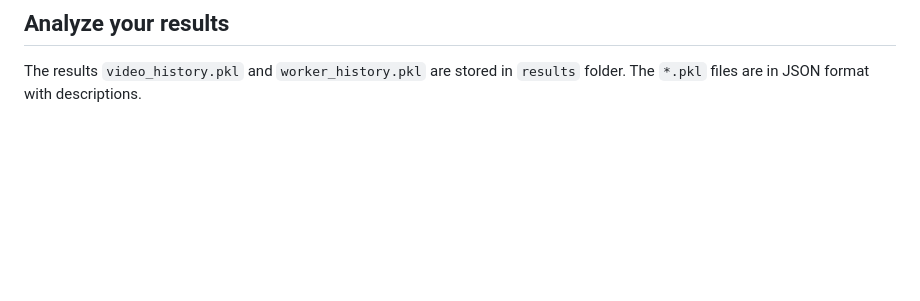
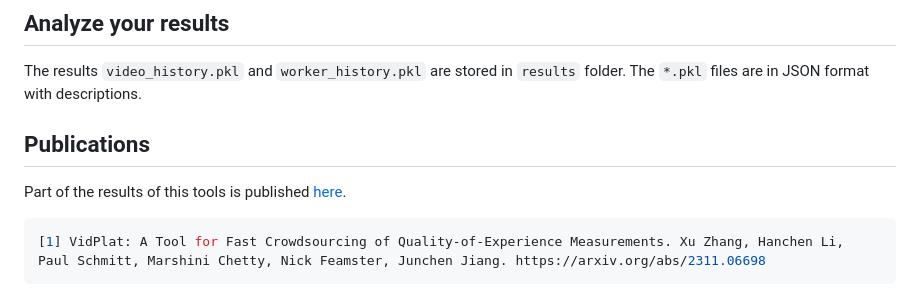
Before and after one commit to QoEStudies/Tool, a Markdown page: README.md, the part around the change. Rendered like a GitHub page; blank space fills up the shorter version.

Commit message:
Update Arxiv information

````diff
--- a/README.md
+++ b/README.md
@@ -154,3 +154,12 @@ It means how many **MORE** ratings we need for the videos. For example, if the o
 
 The results `video_history.pkl` and  `worker_history.pkl` are stored in `results` folder.
 The `*.pkl` files are in JSON format with descriptions.
+
+
+## Publications
+
+Part of the results of this tools is published [here](https://arxiv.org/abs/2311.06698).
+
+```shell
+[1] VidPlat: A Tool for Fast Crowdsourcing of Quality-of-Experience Measurements. Xu Zhang, Hanchen Li, Paul Schmitt, Marshini Chetty, Nick Feamster, Junchen Jiang. https://arxiv.org/abs/2311.06698
+```
````
